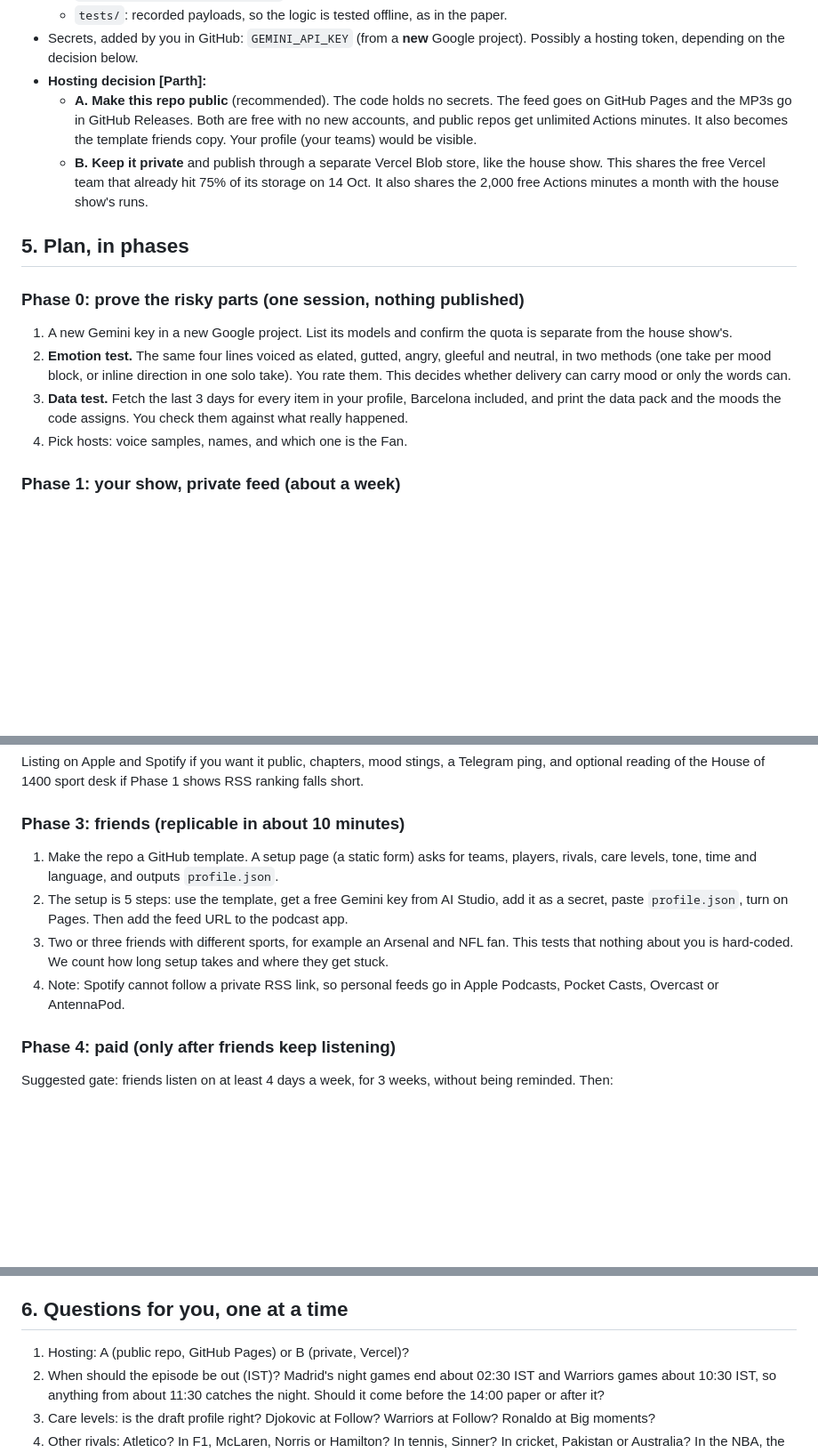
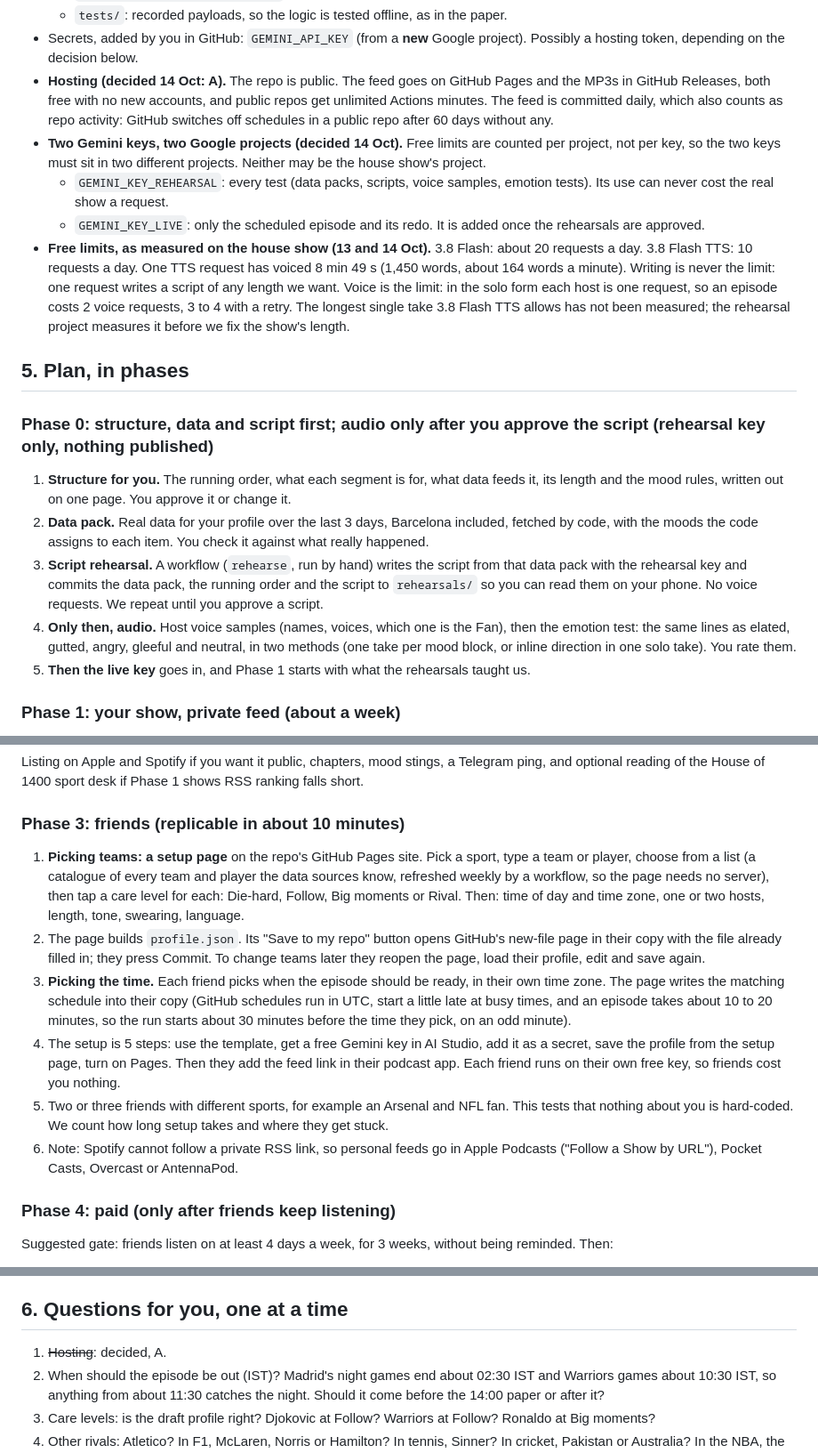
Before and after one commit to thefirstparth/podcast, a Markdown page: docs/PLAN.md, 3 parts joined by grey strips. Shown at 89% size. Drawn GitHub-style; blank space fills up the shorter version.

Commit message:
Plan: public repo, rehearsal and live keys, script before audio, friends' setup and times
Co-Authored-By: Claude Opus 5.5 <noreply@anthropic.com>
Claude-Session: https://claude.ai/code/session_01825W7jWAj15b8M2Zt5PYkN

```diff
--- a/docs/PLAN.md
+++ b/docs/PLAN.md
@@ -160,17 +162,20 @@ Not in version 1: other text providers (Groq, OpenRouter free models) as an extr
   - `.github/workflows/episode.yml`.
   - `tests/`: recorded payloads, so the logic is tested offline, as in the paper.
 - Secrets, added by you in GitHub: `GEMINI_API_KEY` (from a **new** Google project). Possibly a hosting token, depending on the decision below.
-- **Hosting decision [Parth]:**
-  - **A. Make this repo public** (recommended). The code holds no secrets. The feed goes on GitHub Pages and the MP3s go in GitHub Releases. Both are free with no new accounts, and public repos get unlimited Actions minutes. It also becomes the template friends copy. Your profile (your teams) would be visible.
-  - **B. Keep it private** and publish through a separate Vercel Blob store, like the house show. This shares the free Vercel team that already hit 75% of its storage on 14 Oct. It also shares the 2,000 free Actions minutes a month with the house show's runs.
+- **Hosting (decided 14 Oct: A).** The repo is public. The feed goes on GitHub Pages and the MP3s in GitHub Releases, both free with no new accounts, and public repos get unlimited Actions minutes. The feed is committed daily, which also counts as repo activity: GitHub switches off schedules in a public repo after 60 days without any.
+- **Two Gemini keys, two Google projects (decided 14 Oct).** Free limits are counted per project, not per key, so the two keys must sit in two different projects. Neither may be the house show's project.
+  - `GEMINI_KEY_REHEARSAL`: every test (data packs, scripts, voice samples, emotion tests). Its use can never cost the real show a request.
+  - `GEMINI_KEY_LIVE`: only the scheduled episode and its redo. It is added once the rehearsals are approved.
+- **Free limits, as measured on the house show (13 and 14 Oct).** 3.8 Flash: about 20 requests a day. 3.8 Flash TTS: 10 requests a day. One TTS request has voiced 8 min 49 s (1,450 words, about 164 words a minute). Writing is never the limit: one request writes a script of any length we want. Voice is the limit: in the solo form each host is one request, so an episode costs 2 voice requests, 3 to 4 with a retry. The longest single take 3.8 Flash TTS allows has not been measured; the rehearsal project measures it before we fix the show's length.
 
 ## 5. Plan, in phases
 
-### Phase 0: prove the risky parts (one session, nothing published)
-1. A new Gemini key in a new Google project. List its models and confirm the quota is separate from the house show's.
-2. **Emotion test.** The same four lines voiced as elated, gutted, angry, gleeful and neutral, in two methods (one take per mood block, or inline direction in one solo take). You rate them. This decides whether delivery can carry mood or only the words can.
-3. **Data test.** Fetch the last 3 days for every item in your profile, Barcelona included, and print the data pack and the moods the code assigns. You check them against what really happened.
-4. Pick hosts: voice samples, names, and which one is the Fan.
+### Phase 0: structure, data and script first; audio only after you approve the script (rehearsal key only, nothing published)
+1. **Structure for you.** The running order, what each segment is for, what data feeds it, its length and the mood rules, written out on one page. You approve it or change it.
+2. **Data pack.** Real data for your profile over the last 3 days, Barcelona included, fetched by code, with the moods the code assigns to each item. You check it against what really happened.
+3. **Script rehearsal.** A workflow (`rehearse`, run by hand) writes the script from that data pack with the rehearsal key and commits the data pack, the running order and the script to `rehearsals/` so you can read them on your phone. No voice requests. We repeat until you approve a script.
+4. **Only then, audio.** Host voice samples (names, voices, which one is the Fan), then the emotion test: the same lines as elated, gutted, angry, gleeful and neutral, in two methods (one take per mood block, or inline direction in one solo take). You rate them.
+5. **Then the live key** goes in, and Phase 1 starts with what the rehearsals taught us.
 
 ### Phase 1: your show, private feed (about a week)
 1. Port the fetchers and write the mood engine and the rundown, with offline tests.
@@ -183,10 +188,12 @@ Not in version 1: other text providers (Groq, OpenRouter free models) as an extr
 Listing on Apple and Spotify if you want it public, chapters, mood stings, a Telegram ping, and optional reading of the House of 1400 sport desk if Phase 1 shows RSS ranking falls short.
 
 ### Phase 3: friends (replicable in about 10 minutes)
-1. Make the repo a GitHub template. A setup page (a static form) asks for teams, players, rivals, care levels, tone, time and language, and outputs `profile.json`.
-2. The setup is 5 steps: use the template, get a free Gemini key from AI Studio, add it as a secret, paste `profile.json`, turn on Pages. Then add the feed URL to the podcast app.
-3. Two or three friends with different sports, for example an Arsenal and NFL fan. This tests that nothing about you is hard-coded. We count how long setup takes and where they get stuck.
-4. Note: Spotify cannot follow a private RSS link, so personal feeds go in Apple Podcasts, Pocket Casts, Overcast or AntennaPod.
+1. **Picking teams: a setup page** on the repo's GitHub Pages site. Pick a sport, type a team or player, choose from a list (a catalogue of every team and player the data sources know, refreshed weekly by a workflow, so the page needs no server), then tap a care level for each: Die-hard, Follow, Big moments or Rival. Then: time of day and time zone, one or two hosts, length, tone, swearing, language.
+2. The page builds `profile.json`. Its "Save to my repo" button opens GitHub's new-file page in their copy with the file already filled in; they press Commit. To change teams later they reopen the page, load their profile, edit and save again.
+3. **Picking the time.** Each friend picks when the episode should be ready, in their own time zone. The page writes the matching schedule into their copy (GitHub schedules run in UTC, start a little late at busy times, and an episode takes about 10 to 20 minutes, so the run starts about 30 minutes before the time they pick, on an odd minute).
+4. The setup is 5 steps: use the template, get a free Gemini key in AI Studio, add it as a secret, save the profile from the setup page, turn on Pages. Then they add the feed link in their podcast app. Each friend runs on their own free key, so friends cost you nothing.
+5. Two or three friends with different sports, for example an Arsenal and NFL fan. This tests that nothing about you is hard-coded. We count how long setup takes and where they get stuck.
+6. Note: Spotify cannot follow a private RSS link, so personal feeds go in Apple Podcasts ("Follow a Show by URL"), Pocket Casts, Overcast or AntennaPod.
 
 ### Phase 4: paid (only after friends keep listening)
 Suggested gate: friends listen on at least 4 days a week, for 3 weeks, without being reminded. Then:
@@ -196,7 +203,7 @@ Suggested gate: friends listen on at least 4 days a week, for 3 weeks, without b
 - **Gates before charging money:** licensed sports data (ESPN's API is unofficial: fine for personal use, not for a paid product), summarising news rather than reading it out, no club logos or marks, and the Gemini paid-tier terms.
 
 ## 6. Questions for you, one at a time
-1. Hosting: A (public repo, GitHub Pages) or B (private, Vercel)?
+1. ~~Hosting~~: decided, A.
 2. When should the episode be out (IST)? Madrid's night games end about 02:30 IST and Warriors games about 10:30 IST, so anything from about 11:30 catches the night. Should it come before the 14:00 paper or after it?
 3. Care levels: is the draft profile right? Djokovic at Follow? Warriors at Follow? Ronaldo at Big moments?
 4. Other rivals: Atletico? In F1, McLaren, Norris or Hamilton? In tennis, Sinner? In cricket, Pakistan or Australia? In the NBA, the Lakers or the Celtics?
```
Also changed, not shown: other parts of docs/PLAN.md (+2 -0 lines).
